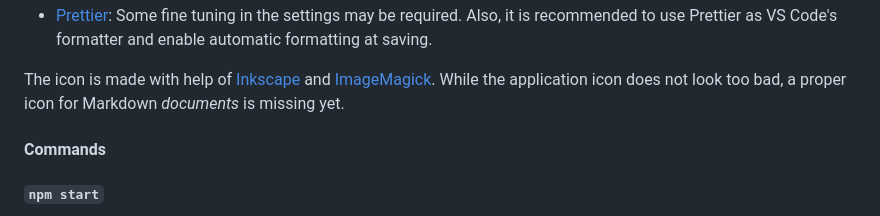
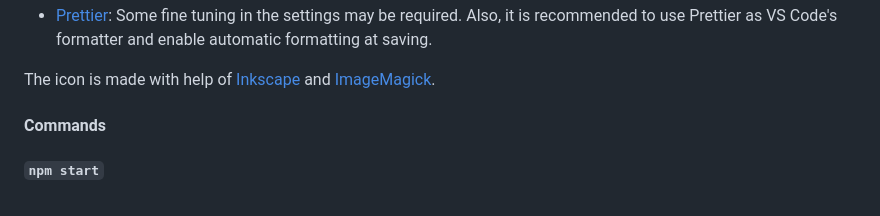
Before and after one commit to c3er/mdview, a Markdown page: CONTRIBUTING.md, the part around the change. Drawn GitHub-style.

```diff
--- a/CONTRIBUTING.md
+++ b/CONTRIBUTING.md
@@ -65,7 +65,7 @@ The author uses [Visual Studio Code](https://code.visualstudio.com/) as editor.
   ![Screenshot of ESLint setting in VS Code to enable ESLint's flat config format](doc/assets/screenshots/vs-code-eslint-setting.png)
 - [Prettier](https://marketplace.visualstudio.com/items?itemName=esbenp.prettier-vscode): Some fine tuning in the settings may be required. Also, it is recommended to use Prettier as VS Code's formatter and enable automatic formatting at saving.
 
-The icon is made with help of [Inkscape](https://inkscape.org/en/) and [ImageMagick](https://www.imagemagick.org). While the application icon does not look too bad, a proper icon for Markdown *documents* is missing yet.
+The icon is made with help of [Inkscape](https://inkscape.org/en/) and [ImageMagick](https://www.imagemagick.org).
 
 #### Commands
 
```
Also changed, not shown: CHANGELOG.md (+9 -1 lines).
